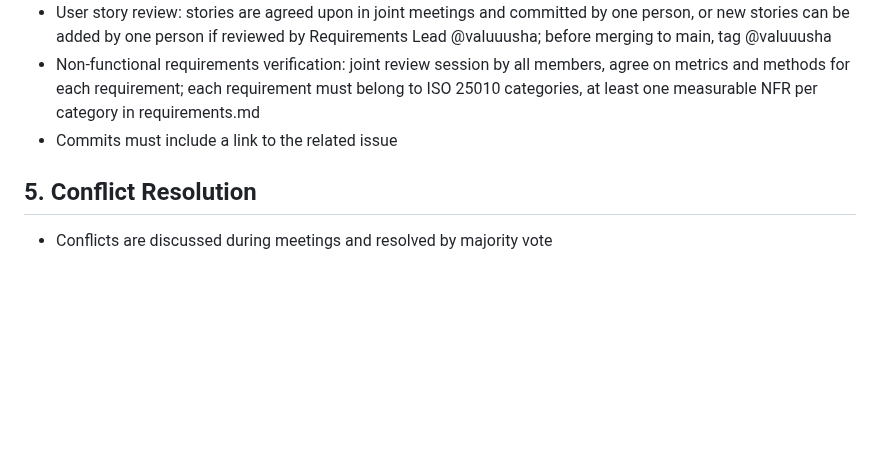
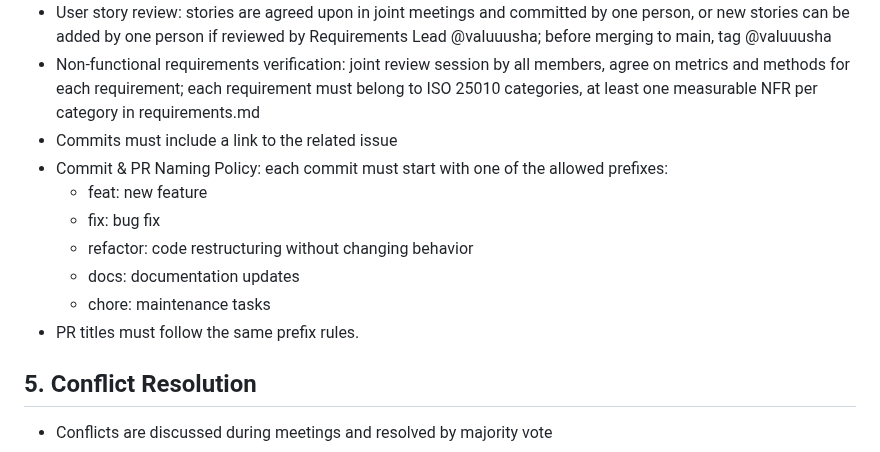
Before and after one commit to ukma-cs-ssdm-2025/team-bottleneck, a Markdown page: TeamCharter.md, the part around the change. GitHub-like rendering; blank space fills up the shorter version.

Commit message:
docs: updated TeamCharter (#269)

```diff
--- a/TeamCharter.md
+++ b/TeamCharter.md
@@ -32,6 +32,17 @@
 * User story review: stories are agreed upon in joint meetings and committed by one person, or new stories can be added by one person if reviewed by Requirements Lead @valuuusha; before merging to main, tag @valuuusha
 * Non-functional requirements verification: joint review session by all members, agree on metrics and methods for each requirement; each requirement must belong to ISO 25010 categories, at least one measurable NFR per category in requirements.md
 * Commits must include a link to the related issue
+* Commit & PR Naming Policy: each commit must start with one of the allowed prefixes:
+    * feat: new feature
+    * fix: bug fix
+    * refactor: code restructuring without changing behavior
+    * docs: documentation updates
+    * chore: maintenance tasks
+* PR titles must follow the same prefix rules.
+
+
+
+
 
 ## 5. Conflict Resolution
 
```
